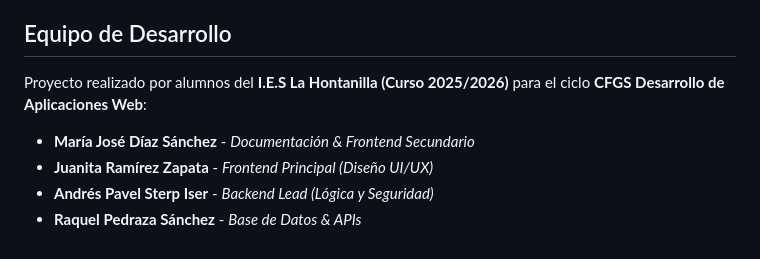
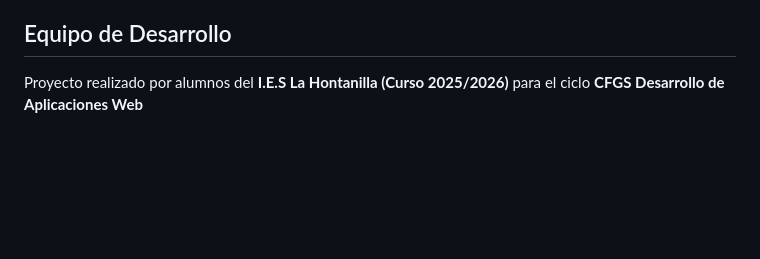
Before and after one commit to RaquelPedraza/Palomitas, a Markdown page: README.md, the part around the change. Rendered like a GitHub page; blank space fills up the shorter version.

Commit message:
Update development team section in README
Removed individual team member roles from the README.

```diff
--- a/README.md
+++ b/README.md
@@ -59,9 +59,4 @@ Para ejecutar este proyecto en tu entorno local:
 
 ## Equipo de Desarrollo
 
-Proyecto realizado por alumnos del **I.E.S La Hontanilla (Curso 2025/2026)** para el ciclo **CFGS Desarrollo de Aplicaciones Web**:
-
-* **María José Díaz Sánchez** - *Documentación & Frontend Secundario*
-* **Juanita Ramírez Zapata** - *Frontend Principal (Diseño UI/UX)*
-* **Andrés Pavel Sterp Iser** - *Backend Lead (Lógica y Seguridad)*
-* **Raquel Pedraza Sánchez** - *Base de Datos & APIs*
+Proyecto realizado por alumnos del **I.E.S La Hontanilla (Curso 2025/2026)** para el ciclo **CFGS Desarrollo de Aplicaciones Web**
```
